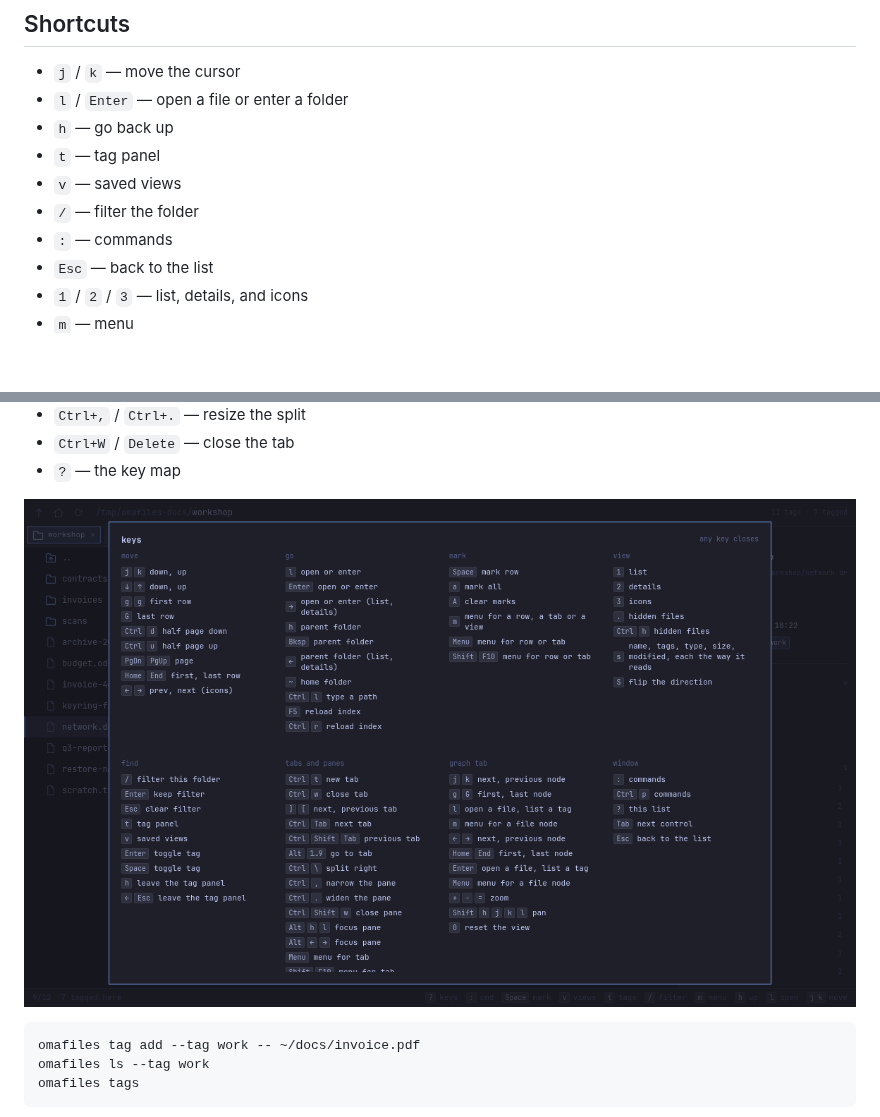
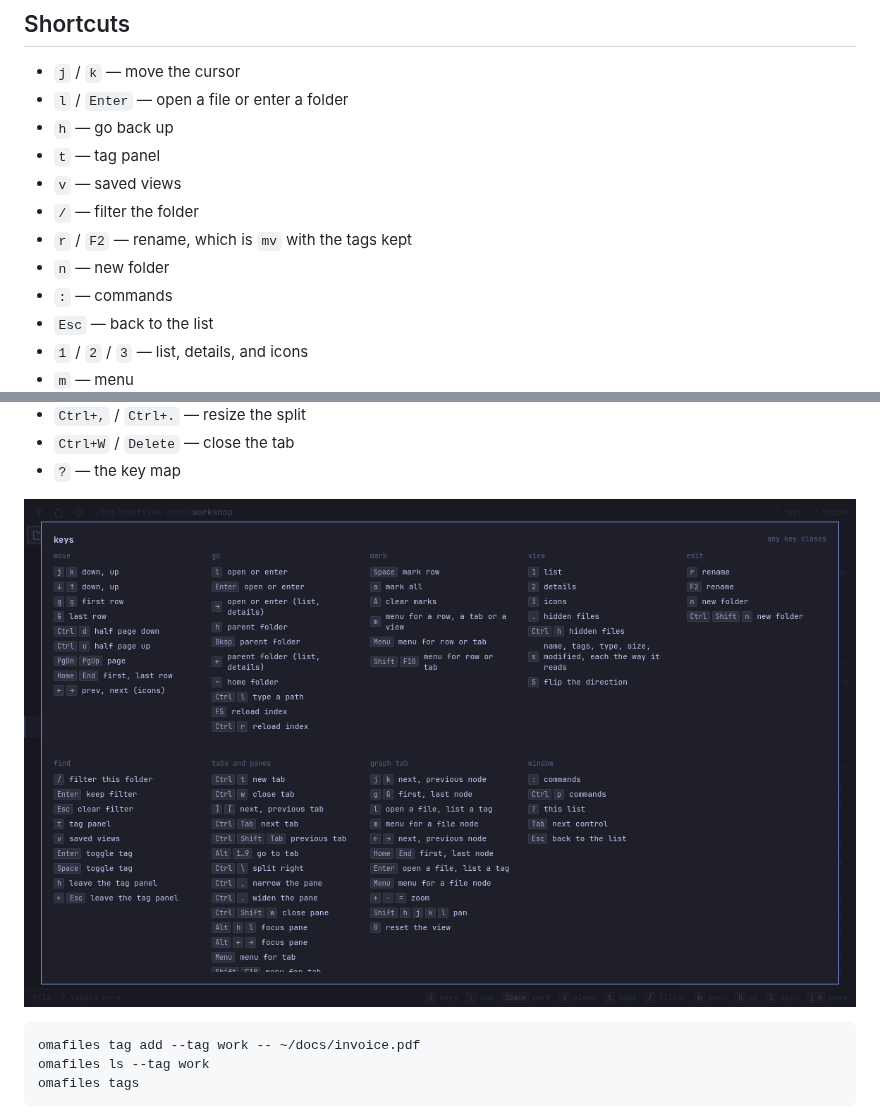
Before and after one commit to This-Is-NPC/omafiles, a Markdown page: README.md, 2 parts joined by grey strips. GitHub-like rendering; pictures changed too: docs/img/keys.png; blank space fills up the shorter version.

```diff
--- a/README.md
+++ b/README.md
@@ -36,6 +36,8 @@ at `pkgbuilds/omafiles`.
 - `t` — tag panel
 - `v` — saved views
 - `/` — filter the folder
+- `r` / `F2` — rename, which is `mv` with the tags kept
+- `n` — new folder
 - `:` — commands
 - `Esc` — back to the list
 - `1` / `2` / `3` — list, details, and icons
```
Also changed, not shown: 8 other files.
